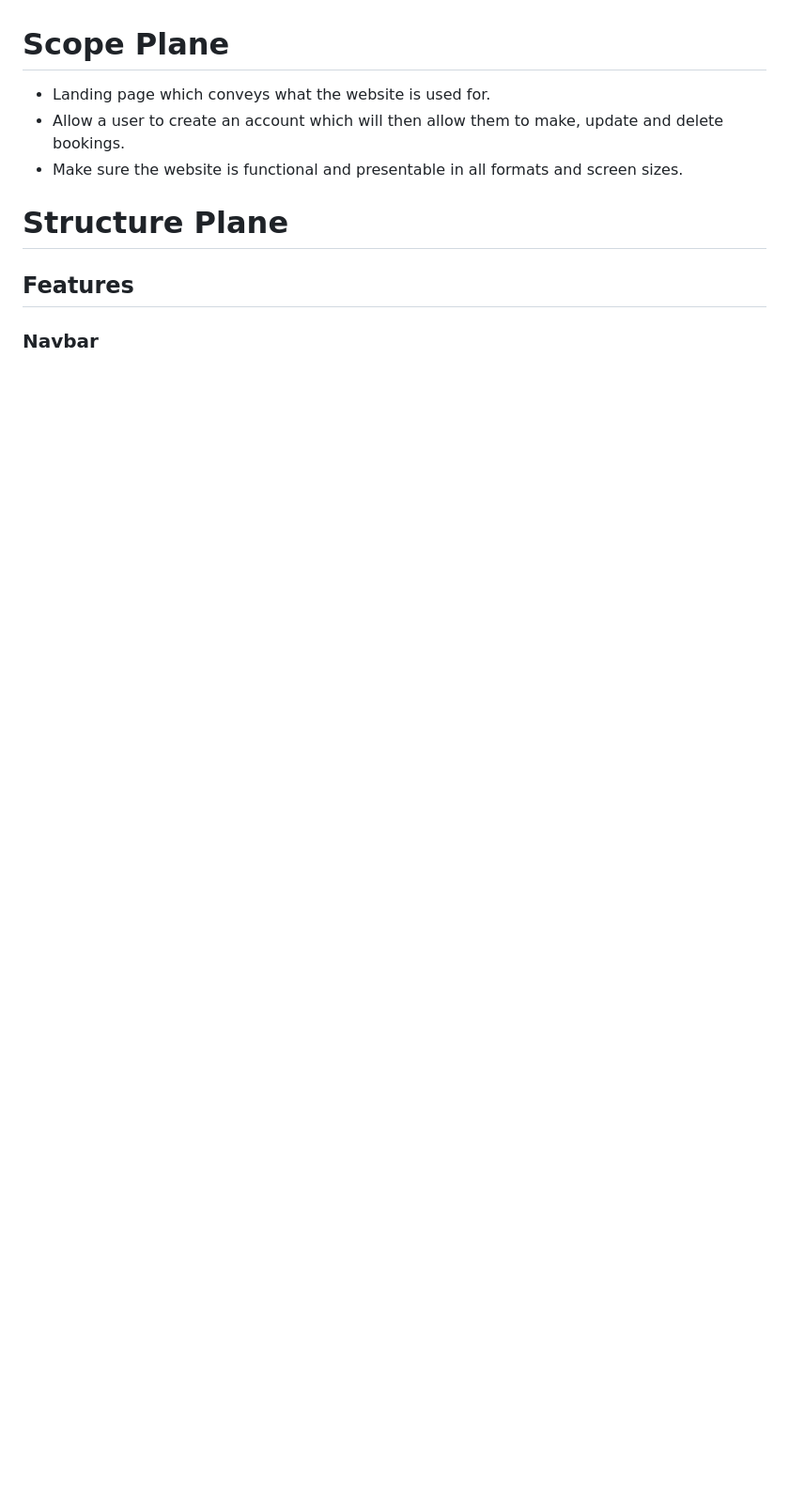
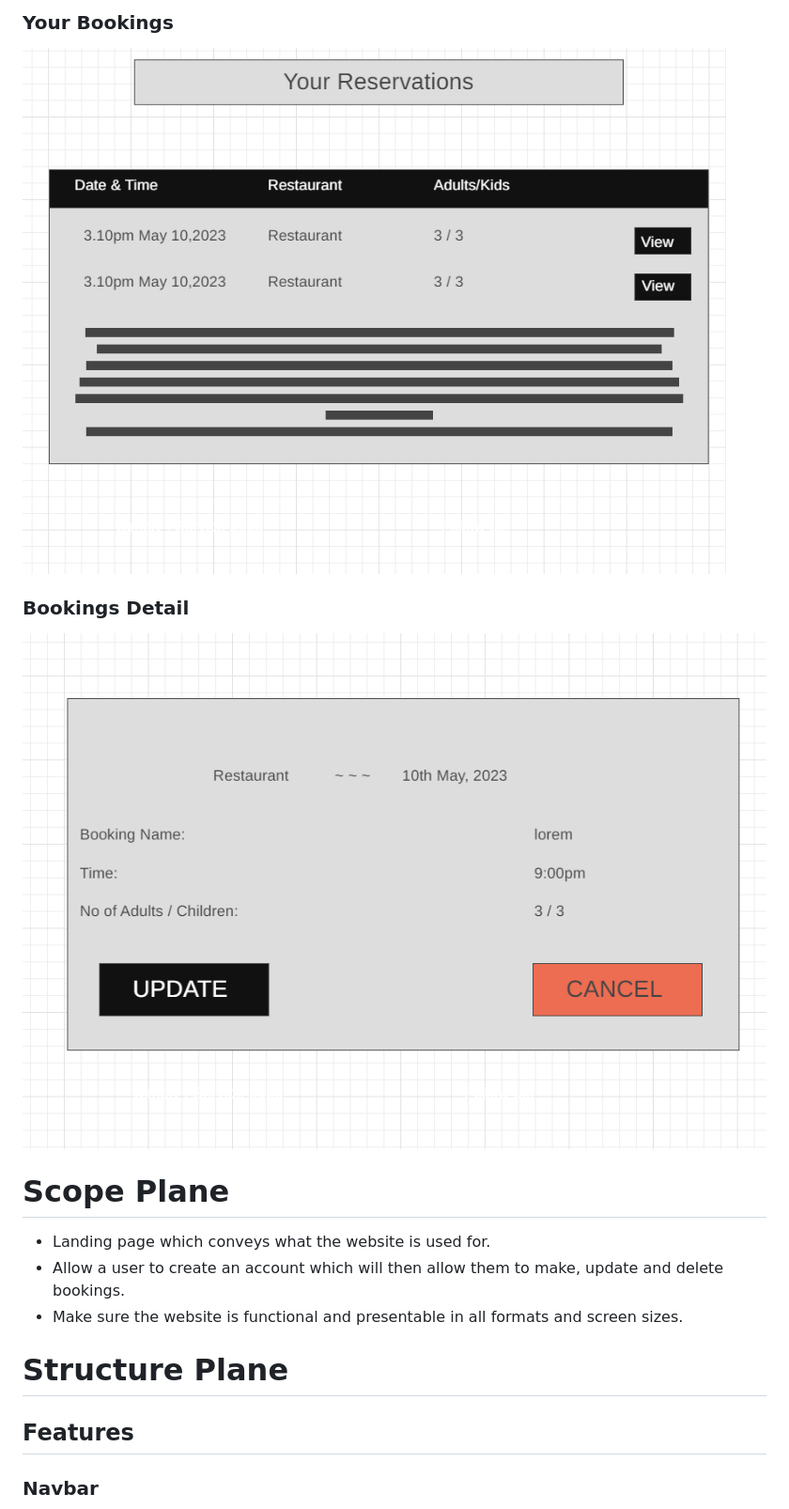
Before and after one commit to EeeBeeDee/simply-service, a Markdown page: README.md, the part around one of its changes. Shown at 94% size. Rendered like a GitHub page; pictures changed too: documentation/Booking_detail-wireframes.png (added), documentation/Your_bookings-wireframes.png (added); blank space fills up the shorter version.

```diff
--- a/README.md
+++ b/README.md
@@ -119,3 +132,10 @@ Using [Balsamiq](https://balsamiq.com/wireframes/) I created the skeleton and in
+### Your Bookings
+
+![Your Bookings Wireframe](/documentation/Your_bookings-wireframes.png)
+
+### Bookings Detail
+
+![Bookings detail Wireframe](/documentation/Booking_detail-wireframes.png)
 
 # Scope Plane
 
```
Also changed, not shown: other parts of README.md (+14 -1 lines), documentation/Homepage-wireframe.png (added), documentation/bookings-wireframes.png (added), documentation/restaurants-wireframe.png (added).
